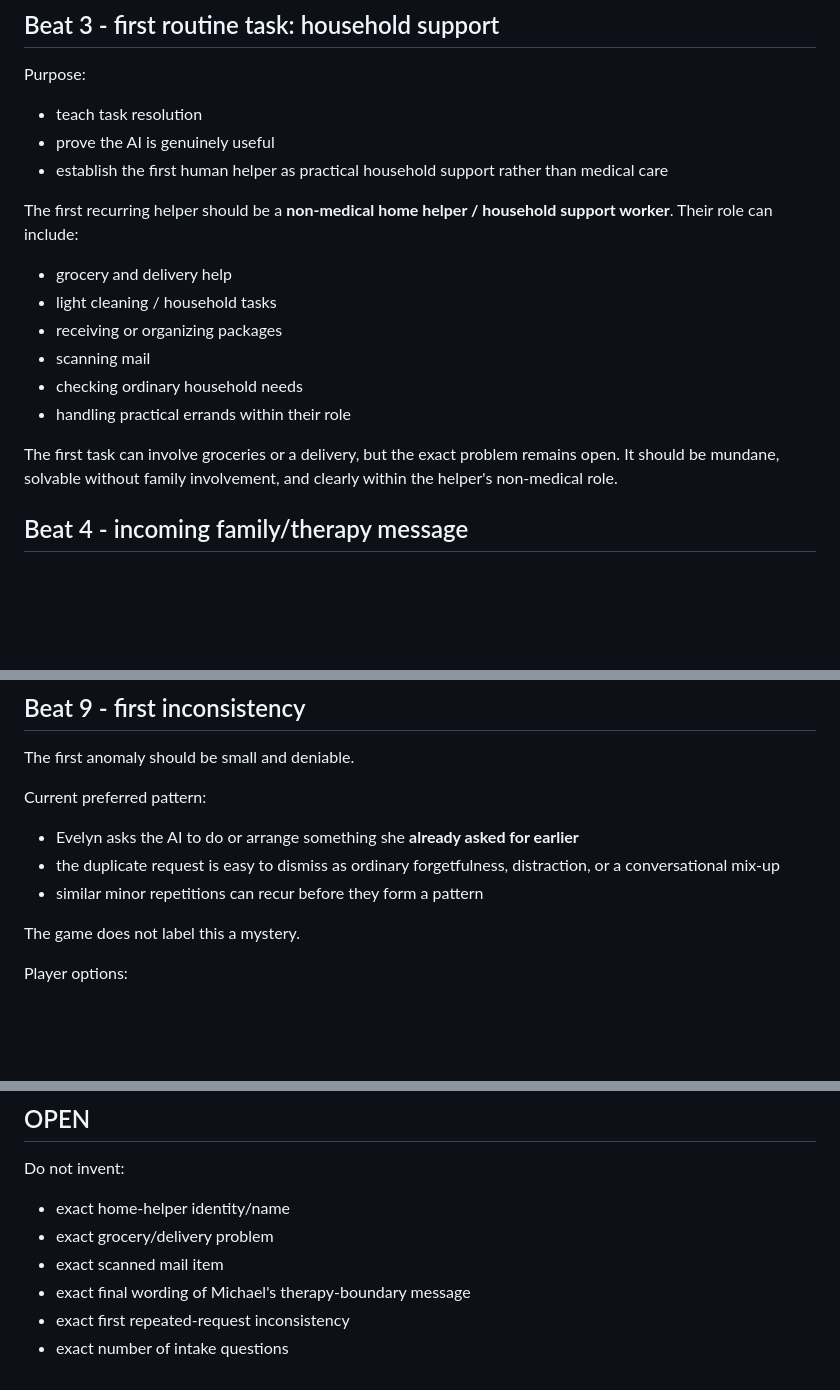
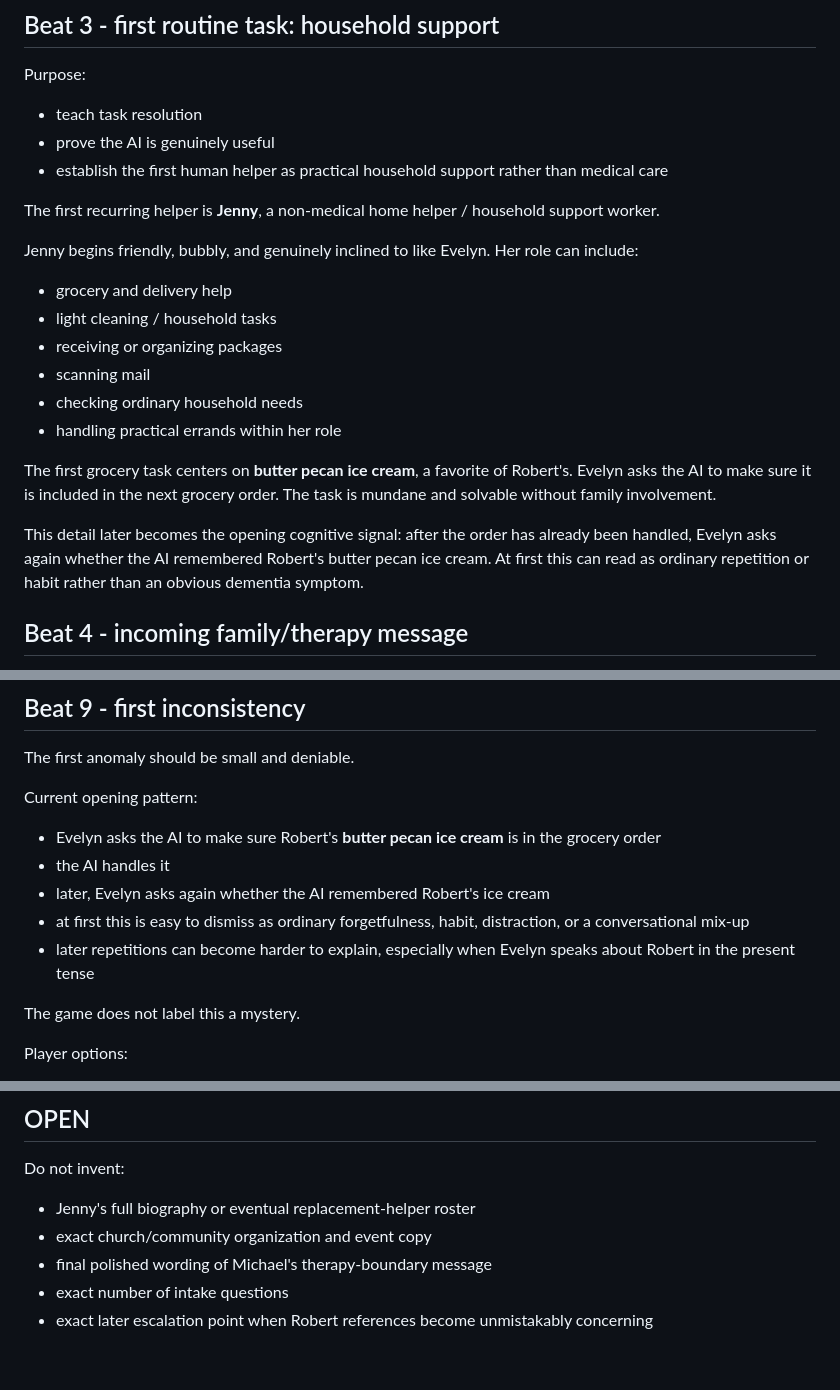
Before and after one commit to pedringt/tell-me-what-you-remember, a Markdown page: docs/story-development/EPISODE_01_FIRST_PLAYABLE_SLICE.md, 3 parts joined by grey strips. Rendered like a GitHub page; blank space fills up the shorter version.

Commit message:
docs: lock mundane opening details

```diff
--- a/docs/story-development/EPISODE_01_FIRST_PLAYABLE_SLICE.md
+++ b/docs/story-development/EPISODE_01_FIRST_PLAYABLE_SLICE.md
@@ -74,15 +74,19 @@ Purpose:
 - prove the AI is genuinely useful
 - establish the first human helper as practical household support rather than medical care
 
-The first recurring helper should be a **non-medical home helper / household support worker**. Their role can include:
+The first recurring helper is **Jenny**, a non-medical home helper / household support worker.
+
+Jenny begins friendly, bubbly, and genuinely inclined to like Evelyn. Her role can include:
 - grocery and delivery help
 - light cleaning / household tasks
 - receiving or organizing packages
 - scanning mail
 - checking ordinary household needs
-- handling practical errands within their role
+- handling practical errands within her role
 
-The first task can involve groceries or a delivery, but the exact problem remains open. It should be mundane, solvable without family involvement, and clearly within the helper's non-medical role.
+The first grocery task centers on **butter pecan ice cream**, a favorite of Robert's. Evelyn asks the AI to make sure it is included in the next grocery order. The task is mundane and solvable without family involvement.
+
+This detail later becomes the opening cognitive signal: after the order has already been handled, Evelyn asks again whether the AI remembered Robert's butter pecan ice cream. At first this can read as ordinary repetition or habit rather than an obvious dementia symptom.
 
 ## Beat 4 - incoming family/therapy message
 
@@ -168,10 +174,12 @@ The player should be able to ask at least one natural-language clarification.
 
 The first anomaly should be small and deniable.
 
-Current preferred pattern:
-- Evelyn asks the AI to do or arrange something she **already asked for earlier**
-- the duplicate request is easy to dismiss as ordinary forgetfulness, distraction, or a conversational mix-up
-- similar minor repetitions can recur before they form a pattern
+Current opening pattern:
+- Evelyn asks the AI to make sure Robert's **butter pecan ice cream** is in the grocery order
+- the AI handles it
+- later, Evelyn asks again whether the AI remembered Robert's ice cream
+- at first this is easy to dismiss as ordinary forgetfulness, habit, distraction, or a conversational mix-up
+- later repetitions can become harder to explain, especially when Evelyn speaks about Robert in the present tense
 
 The game does not label this a mystery.
 
@@ -250,9 +258,8 @@ Track:
 ## OPEN
 
 Do not invent:
-- exact home-helper identity/name
-- exact grocery/delivery problem
-- exact scanned mail item
-- exact final wording of Michael's therapy-boundary message
-- exact first repeated-request inconsistency
+- Jenny's full biography or eventual replacement-helper roster
+- exact church/community organization and event copy
+- final polished wording of Michael's therapy-boundary message
 - exact number of intake questions
+- exact later escalation point when Robert references become unmistakably concerning
```
Also changed, not shown: other parts of docs/story-development/EPISODE_01_FIRST_PLAYABLE_SLICE.md (+6 -4 lines).
